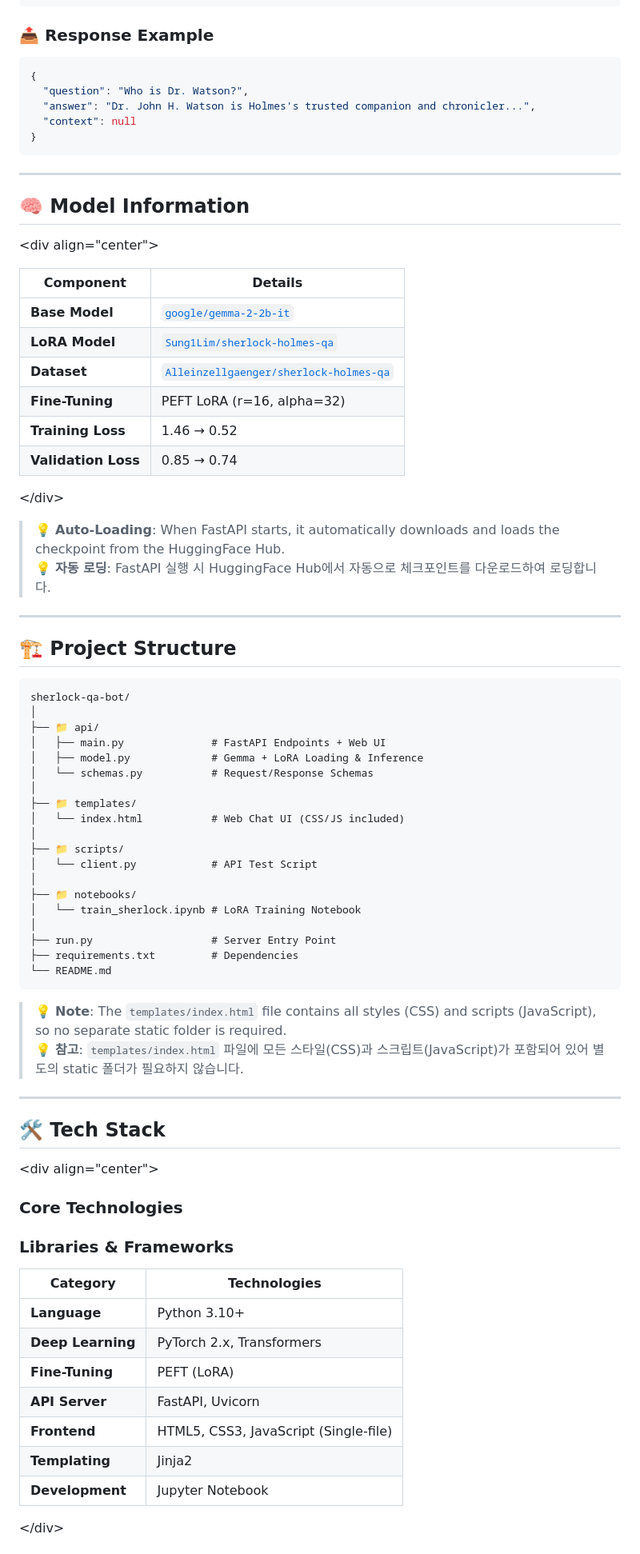
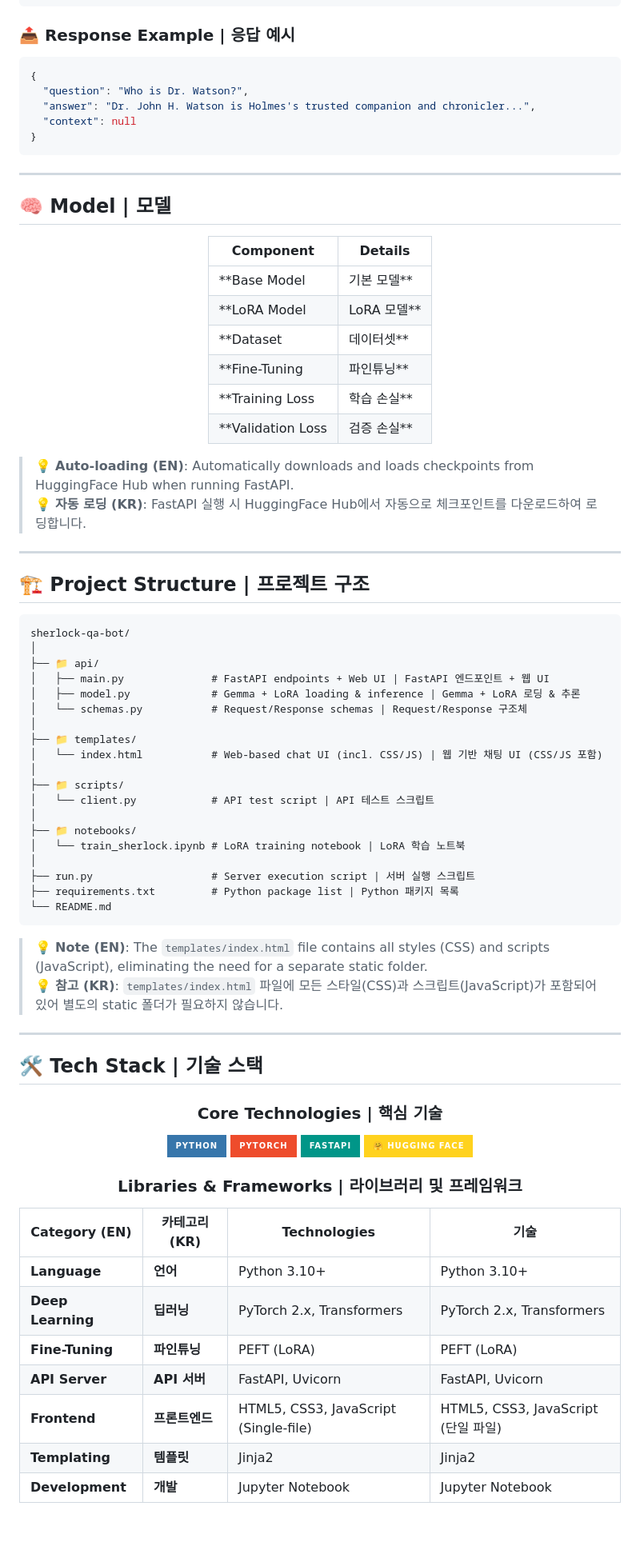
Before and after one commit to Sung1Lim/sherlock-qa-bot, a Markdown page: README.md, the part around one of its changes. Shown at 80% size. Rendered like a GitHub page; badges without logos; blank space fills up the shorter version.

````diff
--- a/README.md
+++ b/README.md
@@ -112,7 +118,7 @@ curl -X POST "http://localhost:8000/ask" \
   }'
 ```
 
-### 📤 Response Example
+### 📤 Response Example | 응답 예시
 
 ```json
 {
@@ -122,76 +128,77 @@ curl -X POST "http://localhost:8000/ask" \
 }
 ```
 
------
+---
 
-## 🧠 Model Information
+## 🧠 Model | 모델
 
-\<div align="center"\>
+<div align="center">
 
 | Component | Details |
 |-----------|---------|
-| **Base Model** | [`google/gemma-2-2b-it`](https://www.google.com/search?q=%5Bhttps://huggingface.co/google/gemma-2-2b-it%5D\(https://huggingface.co/google/gemma-2-2b-it\)) |
-| **LoRA Model** | [`Sung1Lim/sherlock-holmes-qa`](https://www.google.com/search?q=%5Bhttps://huggingface.co/Sung1Lim/sherlock-holmes-qa%5D\(https://huggingface.co/Sung1Lim/sherlock-holmes-qa\)) |
-| **Dataset** | [`Alleinzellgaenger/sherlock-holmes-qa`](https://www.google.com/search?q=%5Bhttps://huggingface.co/datasets/Alleinzellgaenger/sherlock-holmes-qa%5D\(https://huggingface.co/datasets/Alleinzellgaenger/sherlock-holmes-qa\)) |
-| **Fine-Tuning** | PEFT LoRA (r=16, alpha=32) |
-| **Training Loss** | 1.46 → 0.52 |
-| **Validation Loss** | 0.85 → 0.74 |
+| **Base Model | 기본 모델** | [`google/gemma-2-2b-it`](https://huggingface.co/google/gemma-2-2b-it) |
+| **LoRA Model | LoRA 모델** | [`Sung1Lim/sherlock-holmes-qa`](https://huggingface.co/Sung1Lim/sherlock-holmes-qa) |
+| **Dataset | 데이터셋** | [`Alleinzellgaenger/sherlock-holmes-qa`](https://huggingface.co/datasets/Alleinzellgaenger/sherlock-holmes-qa) |
+| **Fine-Tuning | 파인튜닝** | PEFT LoRA (r=16, alpha=32) |
+| **Training Loss | 학습 손실** | 1.46 → 0.52 |
+| **Validation Loss | 검증 손실** | 0.85 → 0.74 |
 
-\</div\>
+</div>
 
-> 💡 **Auto-Loading**: When FastAPI starts, it automatically downloads and loads the checkpoint from the HuggingFace Hub.
-> <br>
-> 💡 **자동 로딩**: FastAPI 실행 시 HuggingFace Hub에서 자동으로 체크포인트를 다운로드하여 로딩합니다.
+> 💡 **Auto-loading (EN)**: Automatically downloads and loads checkpoints from HuggingFace Hub when running FastAPI.
+> 💡 **자동 로딩 (KR)**: FastAPI 실행 시 HuggingFace Hub에서 자동으로 체크포인트를 다운로드하여 로딩합니다.
 
------
+---
 
-## 🏗️ Project Structure
+## 🏗️ Project Structure | 프로젝트 구조
 
 ```
 sherlock-qa-bot/
 │
 ├── 📁 api/
-│   ├── main.py              # FastAPI Endpoints + Web UI
-│   ├── model.py             # Gemma + LoRA Loading & Inference
-│   └── schemas.py           # Request/Response Schemas
+│   ├── main.py              # FastAPI endpoints + Web UI | FastAPI 엔드포인트 + 웹 UI
+│   ├── model.py             # Gemma + LoRA loading & inference | Gemma + LoRA 로딩 & 추론
+│   └── schemas.py           # Request/Response schemas | Request/Response 구조체
 │
 ├── 📁 templates/
-│   └── index.html           # Web Chat UI (CSS/JS included)
+│   └── index.html           # Web-based chat UI (incl. CSS/JS) | 웹 기반 채팅 UI (CSS/JS 포함)
 │
 ├── 📁 scripts/
-│   └── client.py            # API Test Script
+│   └── client.py            # API test script | API 테스트 스크립트
 │
 ├── 📁 notebooks/
-│   └── train_sherlock.ipynb # LoRA Training Notebook
+│   └── train_sherlock.ipynb # LoRA training notebook | LoRA 학습 노트북
 │
-├── run.py                   # Server Entry Point
-├── requirements.txt         # Dependencies
+├── run.py                   # Server execution script | 서버 실행 스크립트
+├── requirements.txt         # Python package list | Python 패키지 목록
 └── README.md
 ```
 
-> 💡 **Note**: The `templates/index.html` file contains all styles (CSS) and scripts (JavaScript), so no separate static folder is required.
-> <br>
-> 💡 **참고**: `templates/index.html` 파일에 모든 스타일(CSS)과 스크립트(JavaScript)가 포함되어 있어 별도의 static 폴더가 필요하지 않습니다.
+> 💡 **Note (EN)**: The `templates/index.html` file contains all styles (CSS) and scripts (JavaScript), eliminating the need for a separate static folder.
+> 💡 **참고 (KR)**: `templates/index.html` 파일에 모든 스타일(CSS)과 스크립트(JavaScript)가 포함되어 있어 별도의 static 폴더가 필요하지 않습니다.
 
------
+---
 
-## 🛠️ Tech Stack
+## 🛠️ Tech Stack | 기술 스택
 
-\<div align="center"\>
+<div align="center">
 
-### Core Technologies
+### Core Technologies | 핵심 기술
 
-### Libraries & Frameworks
+![Python](https://img.shields.io/badge/Python-3776AB?style=for-the-badge&logo=python&logoColor=white)
+![PyTorch](https://img.shields.io/badge/PyTorch-EE4C2C?style=for-the-badge&logo=pytorch&logoColor=white)
+![FastAPI](https://img.shields.io/badge/FastAPI-009688?style=for-the-badge&logo=fastapi&logoColor=white)
+![HuggingFace](https://img.shields.io/badge/🤗_Hugging_Face-FFD21E?style=for-the-badge&logoColor=black)
 
-| Category | Technologies |
-|----------|-------------|
-| **Language** | Python 3.10+ |
-| **Deep Learning** | PyTorch 2.x, Transformers |
-| **Fine-Tuning** | PEFT (LoRA) |
-| **API Server** | FastAPI, Uvicorn |
-| **Frontend** | HTML5, CSS3, JavaScript (Single-file) |
-| **Templating** | Jinja2 |
-| **Development** | Jupyter Notebook |
+### Libraries & Frameworks | 라이브러리 및 프레임워크
 
-\</div\>
+| Category (EN) | 카테고리 (KR) | Technologies | 기술 |
+|---------------|--------------|--------------|------|
+| **Language** | **언어** | Python 3.10+ | Python 3.10+ |
+| **Deep Learning** | **딥러닝** | PyTorch 2.x, Transformers | PyTorch 2.x, Transformers |
+| **Fine-Tuning** | **파인튜닝** | PEFT (LoRA) | PEFT (LoRA) |
+| **API Server** | **API 서버** | FastAPI, Uvicorn | FastAPI, Uvicorn |
+| **Frontend** | **프론트엔드** | HTML5, CSS3, JavaScript (Single-file) | HTML5, CSS3, JavaScript (단일 파일) |
+| **Templating** | **템플릿** | Jinja2 | Jinja2 |
+| **Development** | **개발** | Jupyter Notebook | Jupyter Notebook |
 
````
Also changed, not shown: other parts of README.md (+90 -81 lines).
